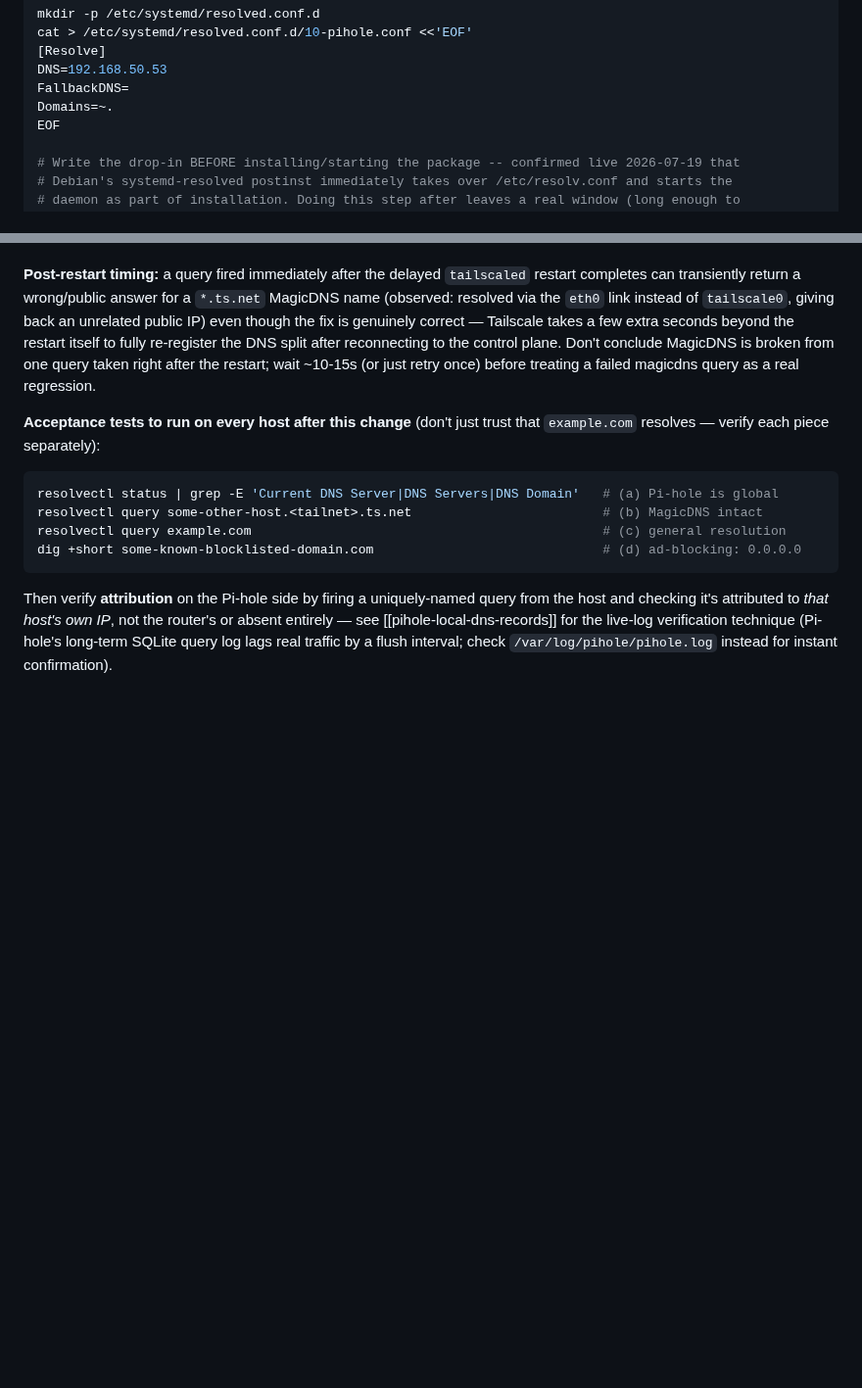
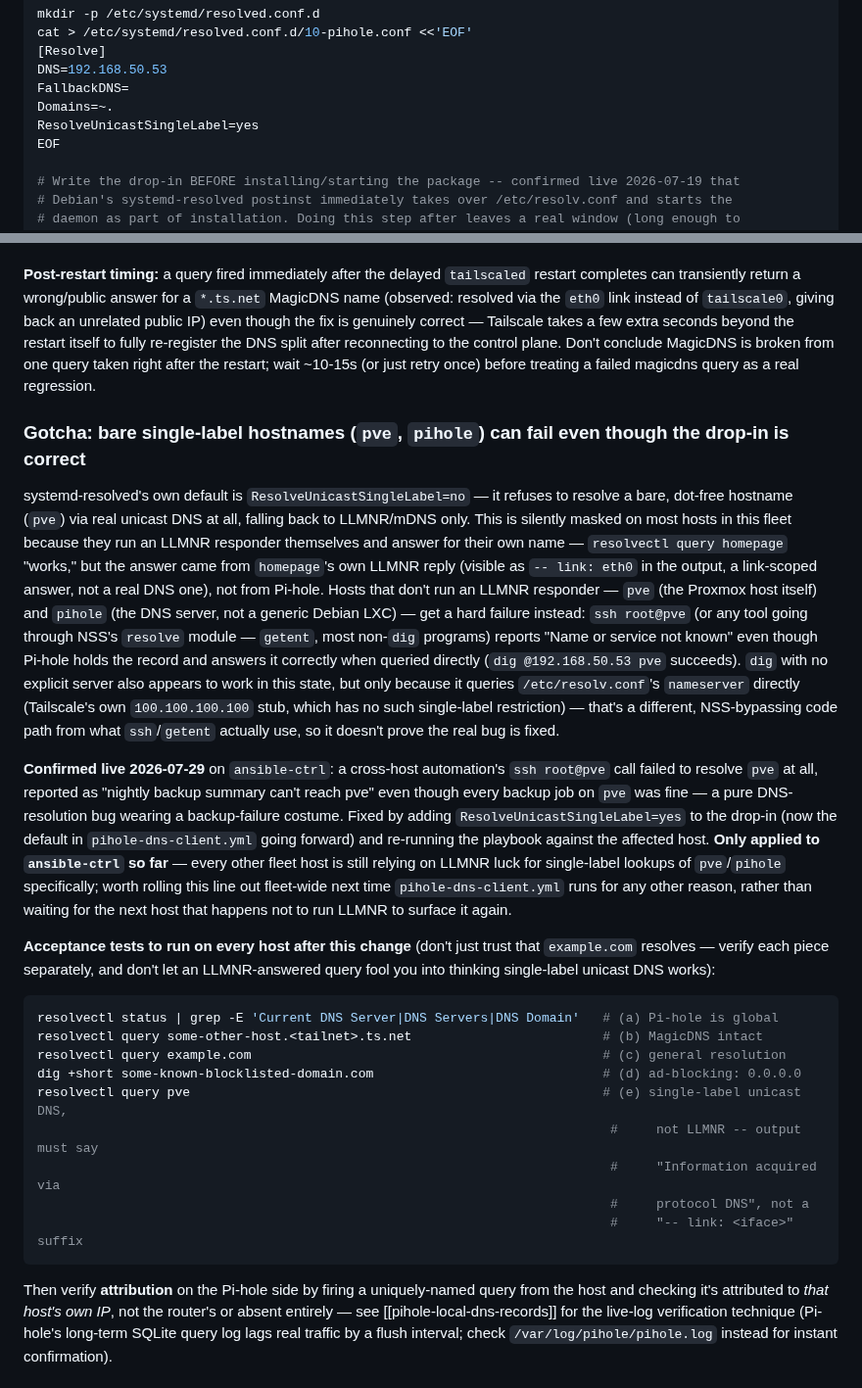
Before and after one commit to jackson2w/claude-code-skills, a Markdown page: tailscale-pihole-dns-routing/SKILL.md, 2 parts joined by grey strips. Shown at 98% size. GitHub-like rendering; blank space fills up the shorter version.

Commit message:
Document single-label DNS resolution gotcha and Jinja array-length trap
tailscale-pihole-dns-routing: ResolveUnicastSingleLabel=no silently
blocks unicast DNS for bare hostnames (pve, pihole), masked elsewhere
by LLMNR luck. Hit for real 2026-07-29 when ansible-ctrl couldn't
resolve pve, breaking the nightly backup summary.

proxmox-ansible-provisioning: bash's ${#array[@]} contains a literal
{# that Jinja2 parses as an unterminated comment, breaking template
rendering. Hit reconstructing r2-backup-sync.sh.j2 from a drifted
live script the same day.

Co-Authored-By: Claude Sonnet 5 <noreply@anthropic.com>

````diff
--- a/tailscale-pihole-dns-routing/SKILL.md
+++ b/tailscale-pihole-dns-routing/SKILL.md
@@ -242,6 +242,7 @@ cat > /etc/systemd/resolved.conf.d/10-pihole.conf <<'EOF'
 DNS=192.168.50.53
 FallbackDNS=
 Domains=~.
+ResolveUnicastSingleLabel=yes
 EOF
 
 # Write the drop-in BEFORE installing/starting the package -- confirmed live 2026-07-19 that
@@ -296,13 +297,46 @@ itself to fully re-register the DNS split after reconnecting to the control plan
 conclude MagicDNS is broken from one query taken right after the restart; wait ~10-15s (or just
 retry once) before treating a failed magicdns query as a real regression.
 
+### Gotcha: bare single-label hostnames (`pve`, `pihole`) can fail even though the drop-in is correct
+
+systemd-resolved's own default is `ResolveUnicastSingleLabel=no` — it refuses to resolve a bare,
+dot-free hostname (`pve`) via real unicast DNS at all, falling back to LLMNR/mDNS only. This is
+silently masked on most hosts in this fleet because they run an LLMNR responder themselves and
+answer for their own name — `resolvectl query homepage` "works," but the answer came from
+`homepage`'s own LLMNR reply (visible as `-- link: eth0` in the output, a link-scoped answer, not
+a real DNS one), not from Pi-hole. Hosts that don't run an LLMNR responder — `pve` (the Proxmox
+host itself) and `pihole` (the DNS server, not a generic Debian LXC) — get a hard failure instead:
+`ssh root@pve` (or any tool going through NSS's `resolve` module — `getent`, most non-`dig`
+programs) reports "Name or service not known" even though Pi-hole holds the record and answers it
+correctly when queried directly (`dig @192.168.50.53 pve` succeeds). `dig` with no explicit
+server also appears to work in this state, but only because it queries `/etc/resolv.conf`'s
+`nameserver` directly (Tailscale's own `100.100.100.100` stub, which has no such single-label
+restriction) — that's a different, NSS-bypassing code path from what `ssh`/`getent` actually use,
+so it doesn't prove the real bug is fixed.
+
+**Confirmed live 2026-07-29** on `ansible-ctrl`: a cross-host automation's `ssh root@pve` call
+failed to resolve `pve` at all, reported as "nightly backup summary can't reach pve" even though
+every backup job on `pve` was fine — a pure DNS-resolution bug wearing a backup-failure costume.
+Fixed by adding `ResolveUnicastSingleLabel=yes` to the drop-in (now the default in
+`pihole-dns-client.yml` going forward) and re-running the playbook against the affected host.
+**Only applied to `ansible-ctrl` so far** — every other fleet host is still relying on LLMNR luck
+for single-label lookups of `pve`/`pihole` specifically; worth rolling this line out fleet-wide
+next time `pihole-dns-client.yml` runs for any other reason, rather than waiting for the next host
+that happens not to run LLMNR to surface it again.
+
 **Acceptance tests to run on every host after this change** (don't just trust that `example.com`
-resolves — verify each piece separately):
+resolves — verify each piece separately, and don't let an LLMNR-answered query fool you into
+thinking single-label unicast DNS works):
 ```bash
 resolvectl status | grep -E 'Current DNS Server|DNS Servers|DNS Domain'   # (a) Pi-hole is global
 resolvectl query some-other-host.<tailnet>.ts.net                         # (b) MagicDNS intact
 resolvectl query example.com                                              # (c) general resolution
 dig +short some-known-blocklisted-domain.com                              # (d) ad-blocking: 0.0.0.0
+resolvectl query pve                                                      # (e) single-label unicast DNS,
+                                                                           #     not LLMNR -- output must say
+                                                                           #     "Information acquired via
+                                                                           #     protocol DNS", not a
+                                                                           #     "-- link: <iface>" suffix
 ```
 Then verify **attribution** on the Pi-hole side by firing a uniquely-named query from the host
 and checking it's attributed to *that host's own IP*, not the router's or absent entirely — see
````
Also changed, not shown: other parts of tailscale-pihole-dns-routing/SKILL.md (+1 -1 lines), proxmox-ansible-provisioning/SKILL.md (+22 -1 lines).
